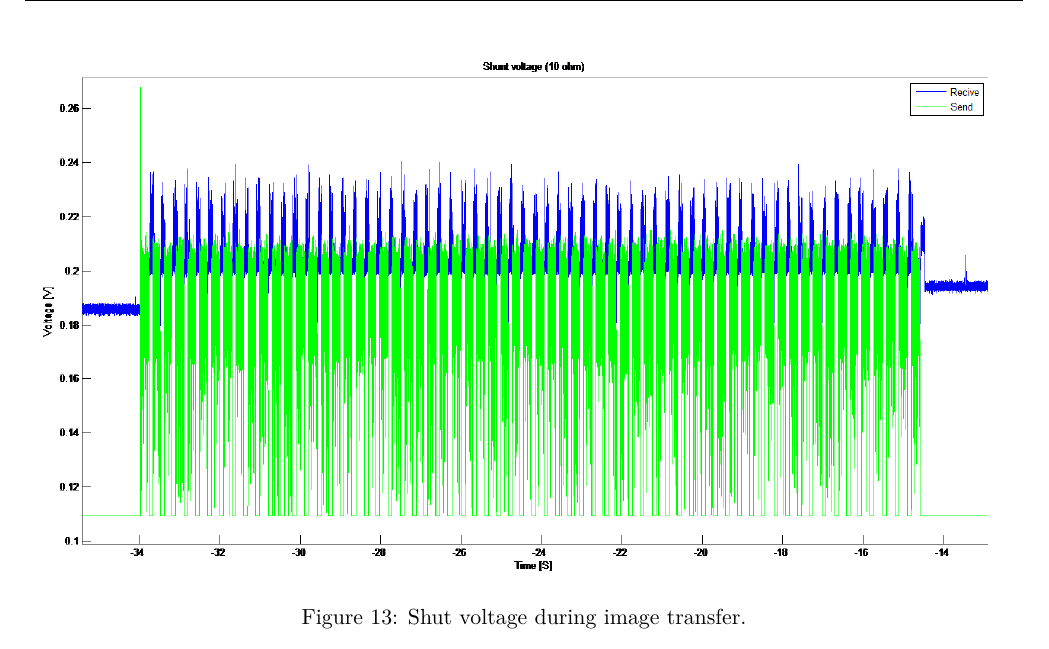
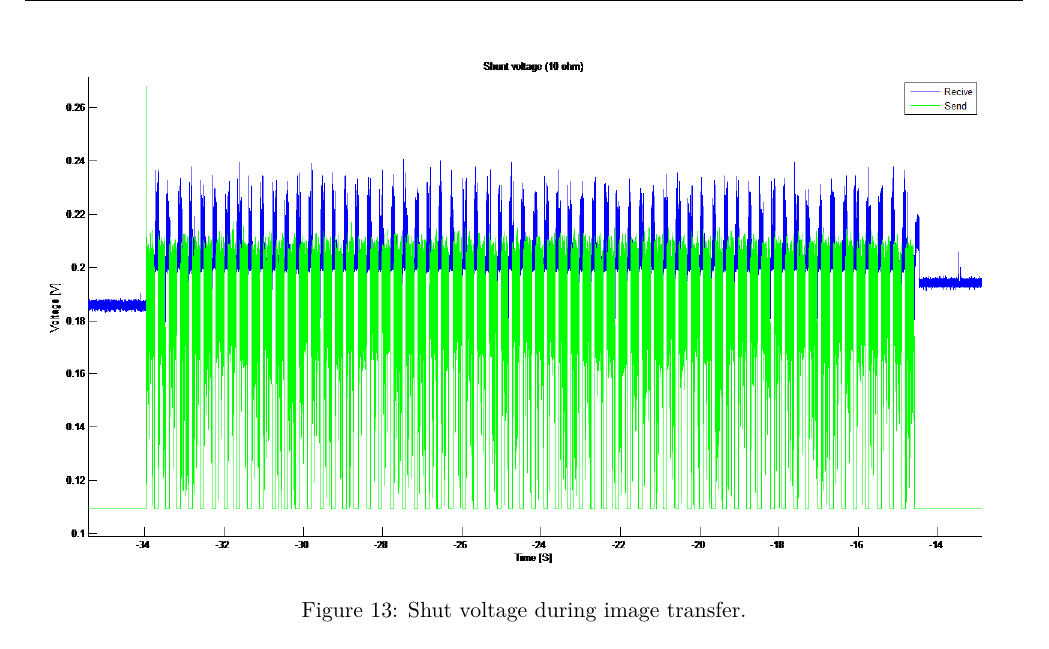
Before and after one commit to Limro/TIWSNE, a LaTeX document (Reports/Report/Main.tex, which reads Reports/Report/Test_Results.tex): part of page 18 of 21, cut so that both start at the same text. Compiled offline with pdfLaTeX.

Commit message:
Report. Just missing references

```diff
--- a/Reports/Report/Test_Results.tex
+++ b/Reports/Report/Test_Results.tex
@@ -44,15 +44,12 @@ Before the energy measurements are made, the functionality was validated. Using
 
 The compressed images can be seen on figure \ref{fig:cameramanresult}. To ensure that the compression-send-decompress procedure was successful it is compared with the same image compressed and decompressed in Matlab. By comparing this two images it is shown that the functionality is as expected.
 
-
 Looking at the voltage over the shunt, we can see how the system uses power, for the test setup a typical power over time is illustrated in figure \ref{fig:ImageTransfere}.
-
 \begin{figure}[H]
 	\centering
-	\includegraphics[width=1\textwidth ]{ImageTransfere}
+	\includegraphics[scale=0.5]{ImageTransfere}
 	\caption{ Shut voltage during image transfer. }
 	\label{fig:ImageTransfere}
 \end{figure}
-
 For each compression algorithm 3 measurements was done on both sender and receiver.
 The measurements can be seen in the table \ref{tab:MeasurementResults}.
```
Also changed, not shown: Reports/Report/Test_Results.tex (4 more changed lines).
